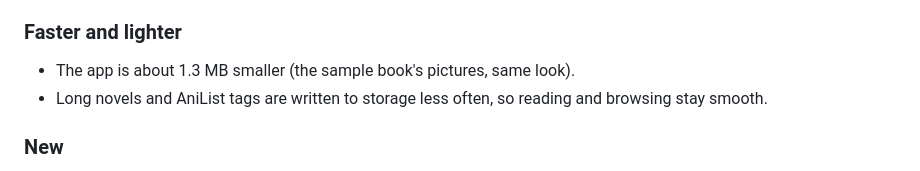
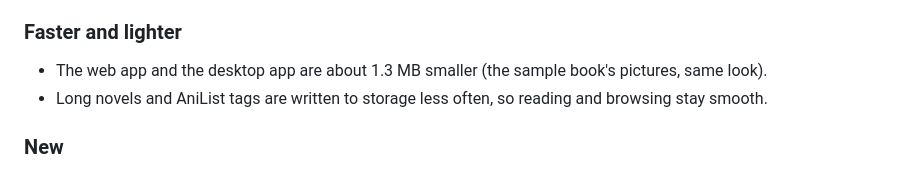
Before and after one commit to YoRu72/KurokawaReader, a Markdown page: docs/notes/v0.53.0.md, the part around the change. Drawn GitHub-style.

Commit message:
Notes 0.53.0: the size note made exact
Co-Authored-By: Claude Opus 5.5 <noreply@anthropic.com>
Claude-Session: https://claude.ai/code/session_01Bf6A2DzEBhWbqtZa4vaGmL

```diff
--- a/docs/notes/v0.53.0.md
+++ b/docs/notes/v0.53.0.md
@@ -13,7 +13,7 @@
   - English names inside Arabic lines keep their order: «John Smith», not «Smith John».
 
 ### Faster and lighter
-- The app is about 1.3 MB smaller (the sample book's pictures, same look).
+- The web app and the desktop app are about 1.3 MB smaller (the sample book's pictures, same look).
 - Long novels and AniList tags are written to storage less often, so reading and browsing stay smooth.
 
 ### New
```
